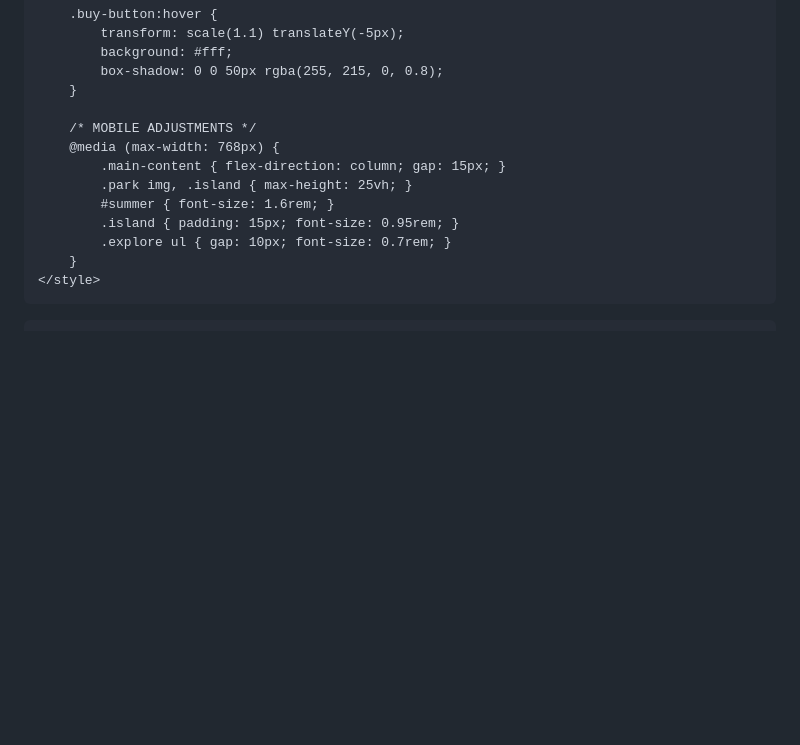
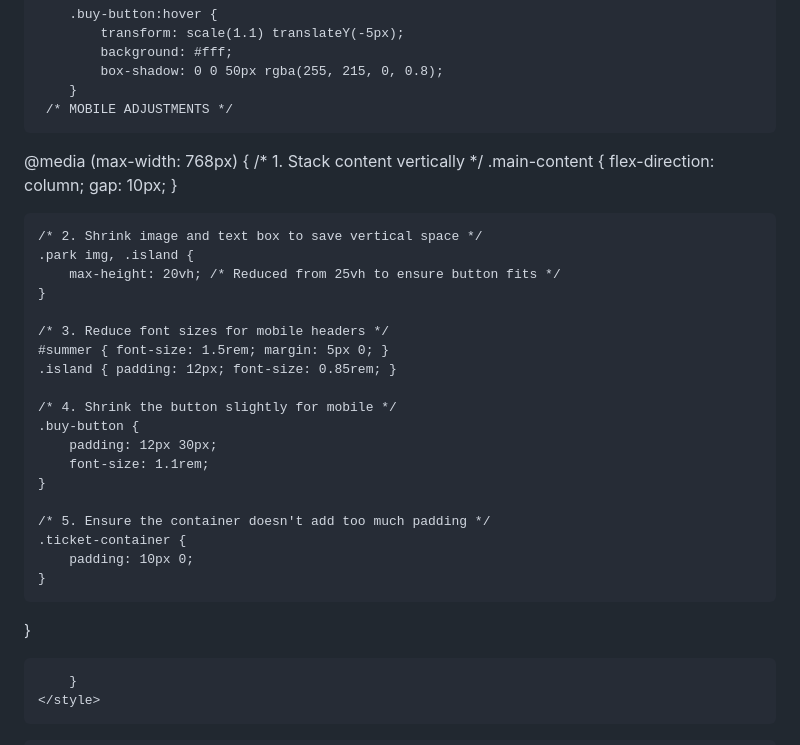
Before and after one commit to Keeeth/Keeeth.github.io, a Markdown page: README.md, the part around the change. Rendered like a GitHub page; blank space fills up the shorter version.

```diff
--- a/README.md
+++ b/README.md
@@ -148,14 +148,36 @@
             background: #fff;
             box-shadow: 0 0 50px rgba(255, 215, 0, 0.8);
         }
+     /* MOBILE ADJUSTMENTS */
+@media (max-width: 768px) {
+    /* 1. Stack content vertically */
+    .main-content {
+        flex-direction: column;
+        gap: 10px;
+    }
 
-        /* MOBILE ADJUSTMENTS */
-        @media (max-width: 768px) {
-            .main-content { flex-direction: column; gap: 15px; }
-            .park img, .island { max-height: 25vh; }
-            #summer { font-size: 1.6rem; }
-            .island { padding: 15px; font-size: 0.95rem; }
-            .explore ul { gap: 10px; font-size: 0.7rem; }
+    /* 2. Shrink image and text box to save vertical space */
+    .park img, .island {
+        max-height: 20vh; /* Reduced from 25vh to ensure button fits */
+    }
+
+    /* 3. Reduce font sizes for mobile headers */
+    #summer { font-size: 1.5rem; margin: 5px 0; }
+    .island { padding: 12px; font-size: 0.85rem; }
+
+    /* 4. Shrink the button slightly for mobile */
+    .buy-button {
+        padding: 12px 30px;
+        font-size: 1.1rem;
+    }
+
+    /* 5. Ensure the container doesn't add too much padding */
+    .ticket-container {
+        padding: 10px 0;
+    }
+}
+
+
         }
     </style>
 </head>
```
